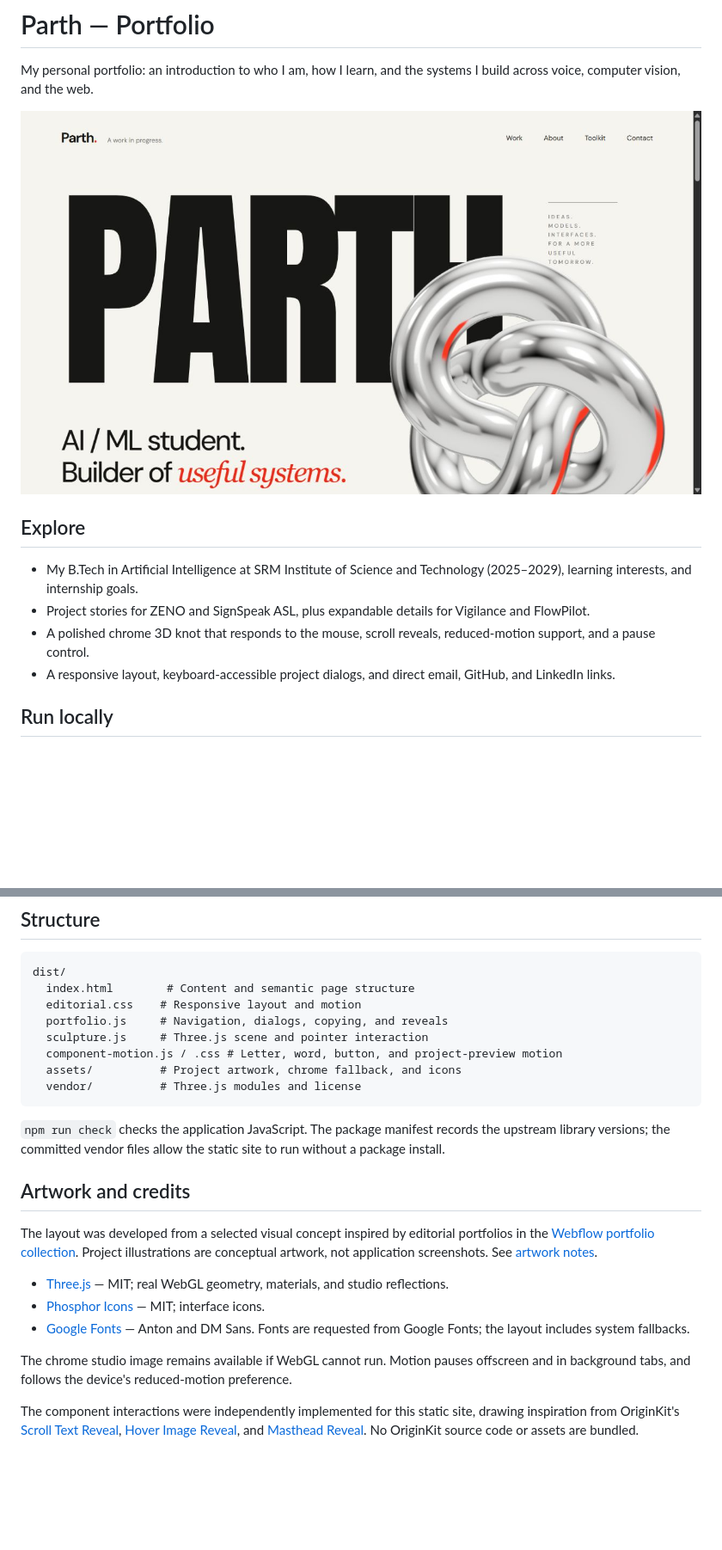
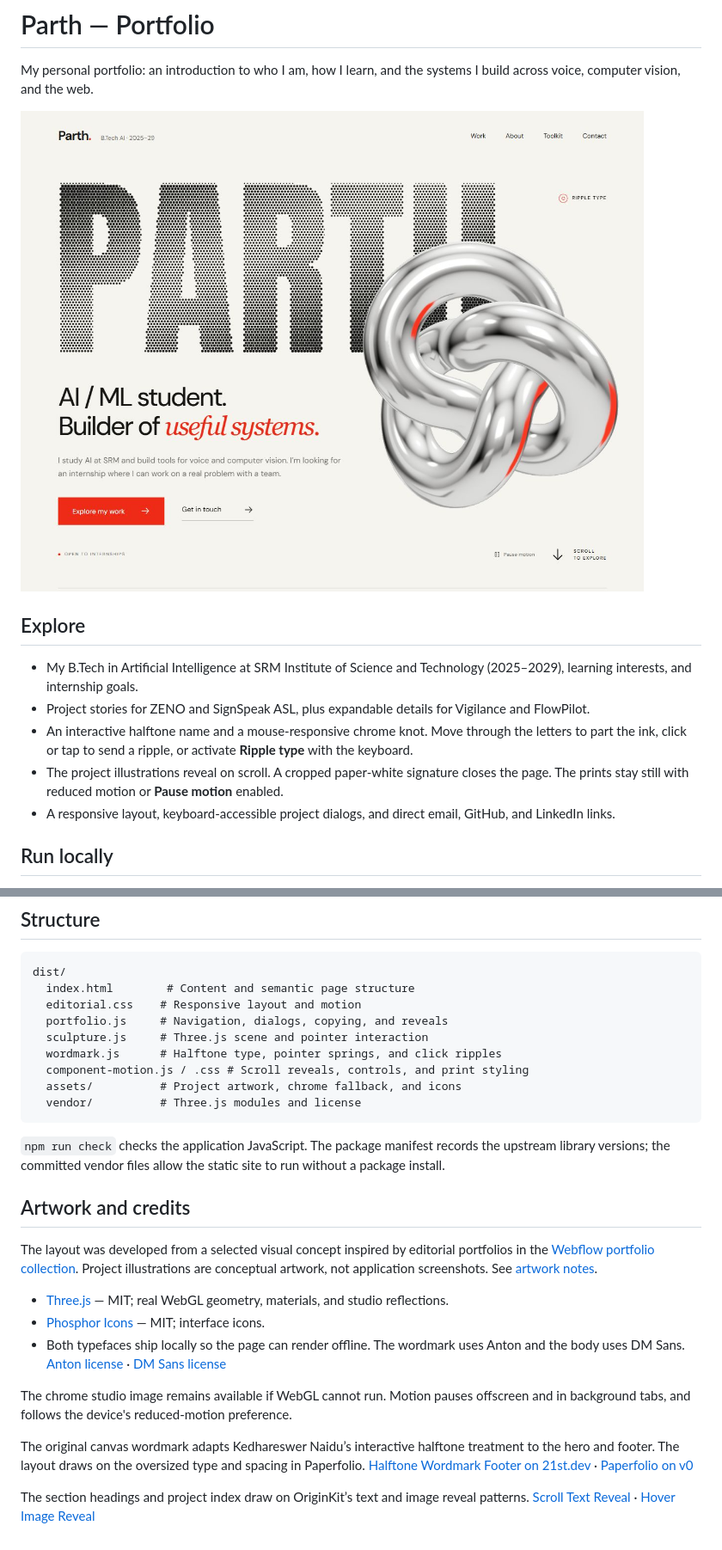
Before and after one commit to parthjaina2107/parthjaina2107, a Markdown page: portfolio/README.md, 2 parts joined by grey strips. Shown at 86% size. GitHub-like rendering; pictures changed too: assets/portfolio-preview.png; blank space fills up the shorter version.

Commit message:
Give Parth an interactive halftone signature

````diff
--- a/portfolio/README.md
+++ b/portfolio/README.md
@@ -8,7 +8,8 @@ My personal portfolio: an introduction to who I am, how I learn, and the systems
 
 - My B.Tech in Artificial Intelligence at SRM Institute of Science and Technology (2025–2029), learning interests, and internship goals.
 - Project stories for ZENO and SignSpeak ASL, plus expandable details for Vigilance and FlowPilot.
-- A polished chrome 3D knot that responds to the mouse, scroll reveals, reduced-motion support, and a pause control.
+- An interactive halftone name and a mouse-responsive chrome knot. Move through the letters to part the ink, click or tap to send a ripple, or activate **Ripple type** with the keyboard.
+- The project illustrations reveal on scroll. A cropped paper-white signature closes the page. The prints stay still with reduced motion or **Pause motion** enabled.
 - A responsive layout, keyboard-accessible project dialogs, and direct email, GitHub, and LinkedIn links.
 
 ## Run locally
@@ -32,7 +33,8 @@ dist/
   editorial.css    # Responsive layout and motion
   portfolio.js     # Navigation, dialogs, copying, and reveals
   sculpture.js     # Three.js scene and pointer interaction
-  component-motion.js / .css # Letter, word, button, and project-preview motion
+  wordmark.js      # Halftone type, pointer springs, and click ripples
+  component-motion.js / .css # Scroll reveals, controls, and print styling
   assets/          # Project artwork, chrome fallback, and icons
   vendor/          # Three.js modules and license
 ```
@@ -45,8 +47,10 @@ The layout was developed from a selected visual concept inspired by editorial po
 
 - [Three.js](https://threejs.org/) — MIT; real WebGL geometry, materials, and studio reflections.
 - [Phosphor Icons](https://phosphoricons.com/) — MIT; interface icons.
-- [Google Fonts](https://fonts.google.com/) — Anton and DM Sans. Fonts are requested from Google Fonts; the layout includes system fallbacks.
+- Both typefaces ship locally so the page can render offline. The wordmark uses Anton and the body uses DM Sans. [Anton license](dist/assets/fonts/OFL-Anton.txt) · [DM Sans license](dist/assets/fonts/OFL-DM-Sans.txt)
 
 The chrome studio image remains available if WebGL cannot run. Motion pauses offscreen and in background tabs, and follows the device's reduced-motion preference.
 
-The component interactions were independently implemented for this static site, drawing inspiration from OriginKit's [Scroll Text Reveal](https://www.originkit.dev/components/scroll-text-reveal), [Hover Image Reveal](https://www.originkit.dev/components/hover-image-reveal), and [Masthead Reveal](https://www.originkit.dev/components/masthead-reveal). No OriginKit source code or assets are bundled.
+The original canvas wordmark adapts Kedhareswer Naidu’s interactive halftone treatment to the hero and footer. The layout draws on the oversized type and spacing in Paperfolio. [Halftone Wordmark Footer on 21st.dev](https://21st.dev/@kedhareswer/components/halftone-wordmark-footer) · [Paperfolio on v0](https://v0.app/templates/dDPFIVqPGXR)
+
+The section headings and project index draw on OriginKit’s text and image reveal patterns. [Scroll Text Reveal](https://www.originkit.dev/components/scroll-text-reveal) · [Hover Image Reveal](https://www.originkit.dev/components/hover-image-reveal)
````
Also changed, not shown: README.md (+2 -2 lines), portfolio/ARTWORK.md (+2 -0 lines), 10 other files.
